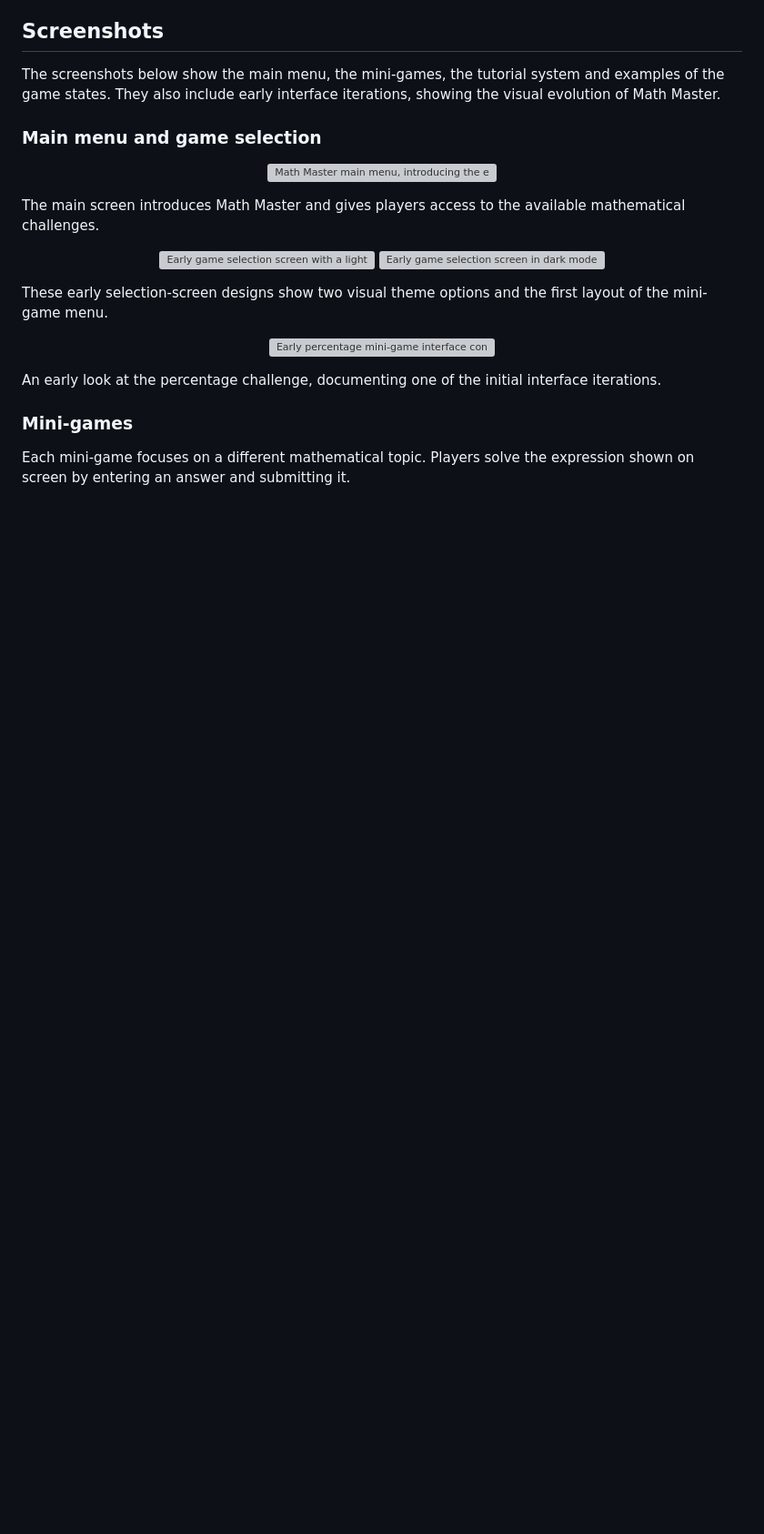
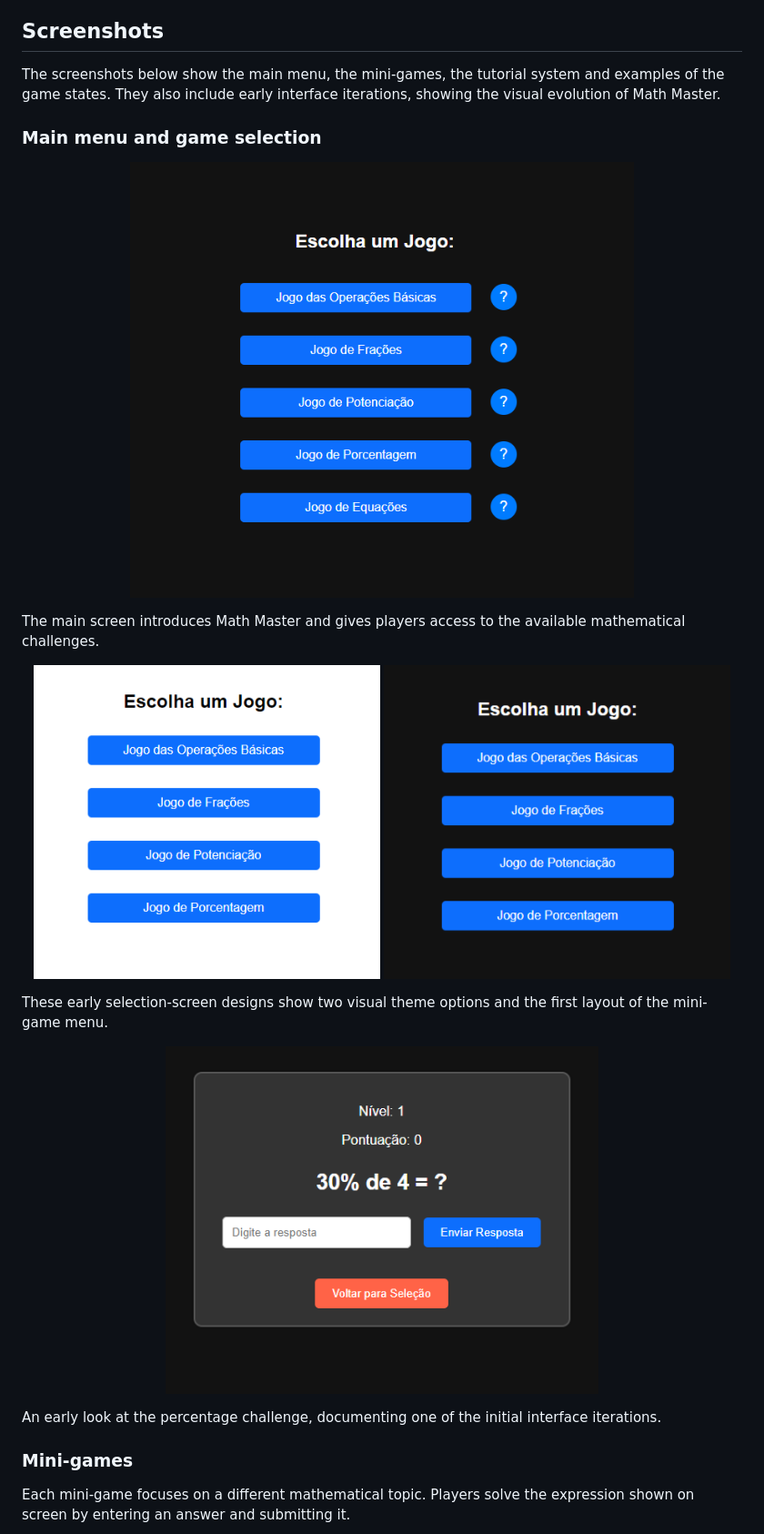
Before and after one commit to PedroHQCoelho/mathmaster, a Markdown page: README.md, the part around one of its changes. Shown at 91% size. Drawn GitHub-style; blank space fills up the shorter version; grey boxes are pictures that could not be loaded.

```diff
--- a/README.md
+++ b/README.md
@@ -29,20 +29,20 @@ The screenshots below show the main menu, the mini-games, the tutorial system an
 ### Main menu and game selection
 
 <p align="center">
-  <img src="docs/images/telainicial.png" alt="Math Master main menu, introducing the educational game" width="70%" />
+  <img src="docs/images/tela-inicial.png" alt="Math Master main menu, introducing the educational game" width="70%" />
 </p>
 
 The main screen introduces Math Master and gives players access to the available mathematical challenges.
 
 <p align="center">
-  <img src="docs/images/primeiroescopo-azul.png" alt="Early game selection screen with a light background and blue buttons" width="48%" />
-  <img src="docs/images/primeiroescopo-azul-darkmode.png" alt="Early game selection screen in dark mode with blue buttons" width="48%" />
+  <img src="docs/images/selecao-inicial-clara.png" alt="Early game selection screen with a light background and blue buttons" width="48%" />
+  <img src="docs/images/selecao-inicial-escura.png" alt="Early game selection screen in dark mode with blue buttons" width="48%" />
 </p>
 
 These early selection-screen designs show two visual theme options and the first layout of the mini-game menu.
 
 <p align="center">
-  <img src="docs/images/porcentagem-escopo-inicial.png" alt="Early percentage mini-game interface concept" width="60%" />
+  <img src="docs/images/porcentagem-conceito-inicial.png" alt="Early percentage mini-game interface concept" width="60%" />
 </p>
 
 An early look at the percentage challenge, documenting one of the initial interface iterations.
```
Also changed, not shown: other parts of README.md (+6 -6 lines).
